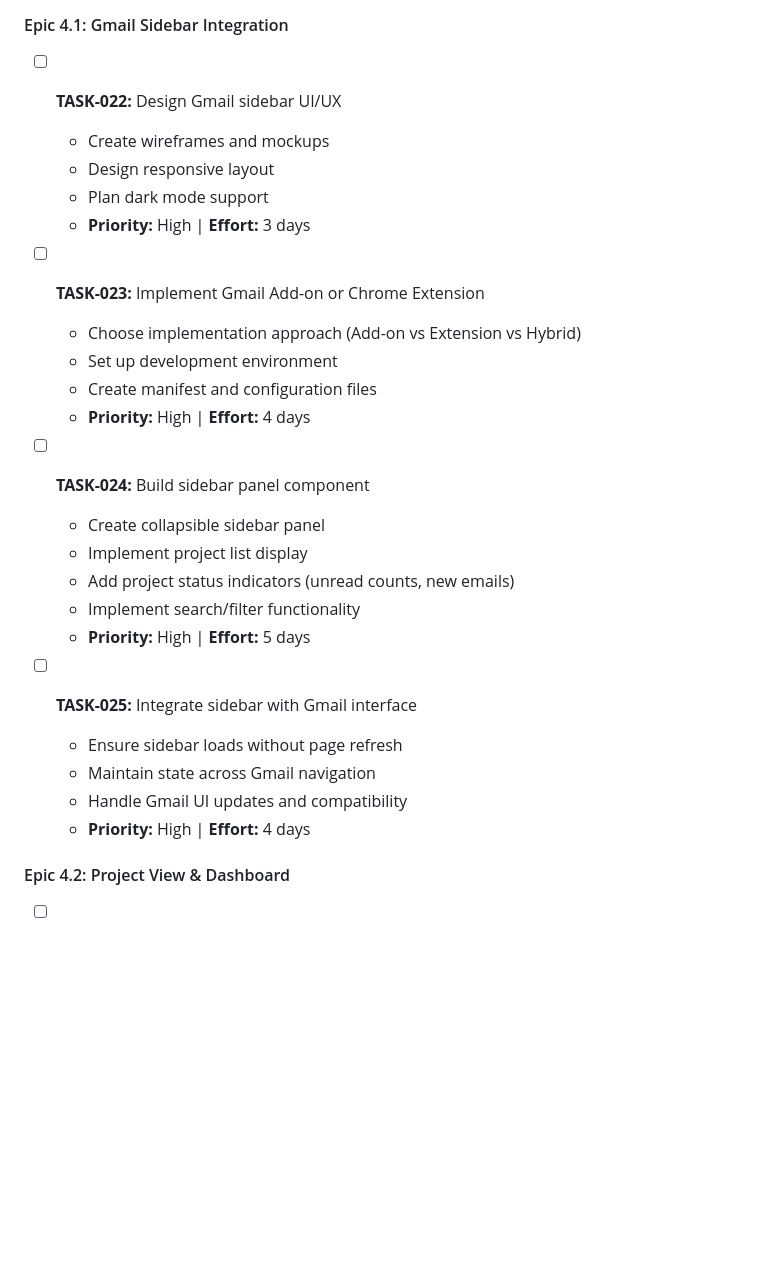
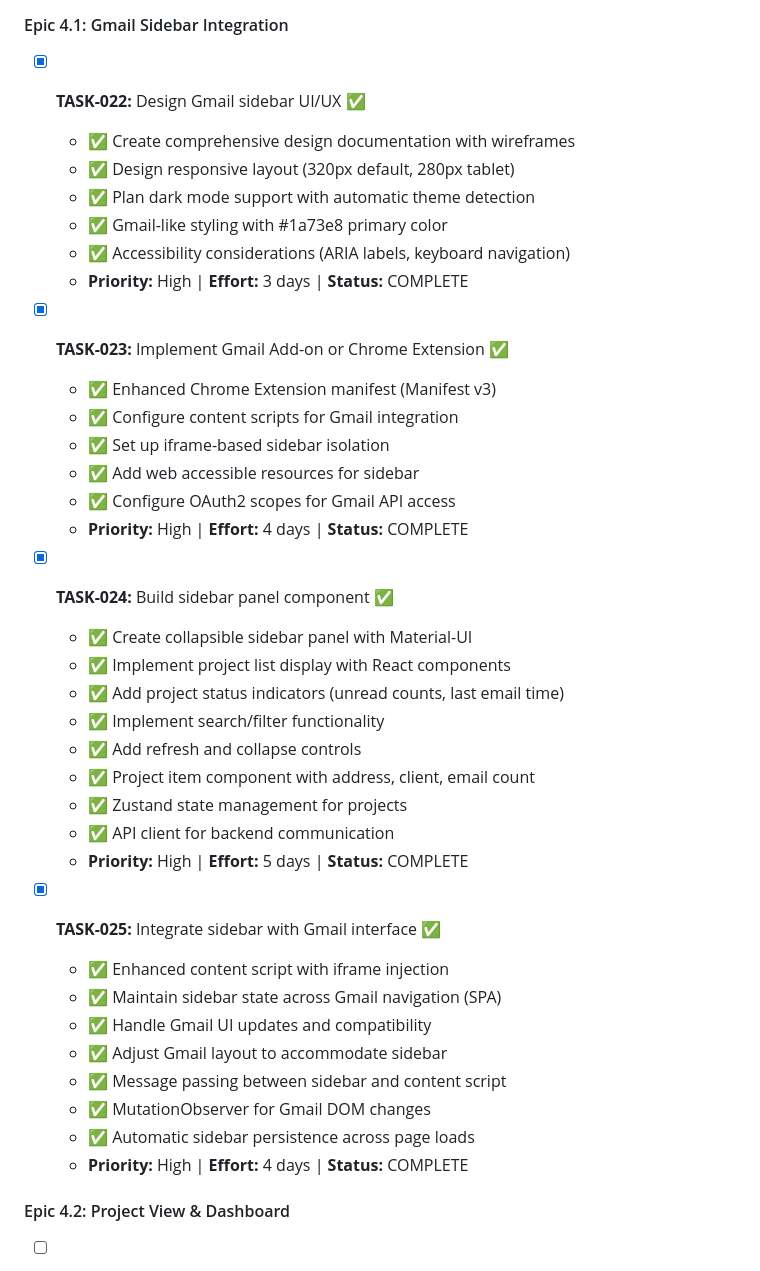
Before and after one commit to GPEire/Tradie_GSuite, a Markdown page: docs/Mail-Gmail AI Email Grouping - Development Tasks.md, the part around the change. Rendered like a GitHub page; blank space fills up the shorter version.

Commit message:
docs: mark Epic 4.1 tasks (TASK-022, TASK-023, TASK-024, TASK-025) as complete

```diff
--- a/docs/Mail-Gmail AI Email Grouping - Development Tasks.md
+++ b/docs/Mail-Gmail AI Email Grouping - Development Tasks.md
@@ -237,30 +237,42 @@
 ### Phase 4: User Interface Development (Weeks 8-10)
 
 #### Epic 4.1: Gmail Sidebar Integration
-- [ ] **TASK-022:** Design Gmail sidebar UI/UX
-  - Create wireframes and mockups
-  - Design responsive layout
-  - Plan dark mode support
-  - **Priority:** High | **Effort:** 3 days
+- [x] **TASK-022:** Design Gmail sidebar UI/UX ✅
+  - ✅ Create comprehensive design documentation with wireframes
+  - ✅ Design responsive layout (320px default, 280px tablet)
+  - ✅ Plan dark mode support with automatic theme detection
+  - ✅ Gmail-like styling with #1a73e8 primary color
+  - ✅ Accessibility considerations (ARIA labels, keyboard navigation)
+  - **Priority:** High | **Effort:** 3 days | **Status:** COMPLETE
 
-- [ ] **TASK-023:** Implement Gmail Add-on or Chrome Extension
-  - Choose implementation approach (Add-on vs Extension vs Hybrid)
-  - Set up development environment
-  - Create manifest and configuration files
-  - **Priority:** High | **Effort:** 4 days
+- [x] **TASK-023:** Implement Gmail Add-on or Chrome Extension ✅
+  - ✅ Enhanced Chrome Extension manifest (Manifest v3)
+  - ✅ Configure content scripts for Gmail integration
+  - ✅ Set up iframe-based sidebar isolation
+  - ✅ Add web accessible resources for sidebar
+  - ✅ Configure OAuth2 scopes for Gmail API access
+  - **Priority:** High | **Effort:** 4 days | **Status:** COMPLETE
 
-- [ ] **TASK-024:** Build sidebar panel component
-  - Create collapsible sidebar panel
-  - Implement project list display
-  - Add project status indicators (unread counts, new emails)
-  - Implement search/filter functionality
-  - **Priority:** High | **Effort:** 5 days
+- [x] **TASK-024:** Build sidebar panel component ✅
+  - ✅ Create collapsible sidebar panel with Material-UI
+  - ✅ Implement project list display with React components
+  - ✅ Add project status indicators (unread counts, last email time)
+  - ✅ Implement search/filter functionality
+  - ✅ Add refresh and collapse controls
+  - ✅ Project item component with address, client, email count
+  - ✅ Zustand state management for projects
+  - ✅ API client for backend communication
+  - **Priority:** High | **Effort:** 5 days | **Status:** COMPLETE
 
-- [ ] **TASK-025:** Integrate sidebar with Gmail interface
-  - Ensure sidebar loads without page refresh
-  - Maintain state across Gmail navigation
-  - Handle Gmail UI updates and compatibility
-  - **Priority:** High | **Effort:** 4 days
+- [x] **TASK-025:** Integrate sidebar with Gmail interface ✅
+  - ✅ Enhanced content script with iframe injection
+  - ✅ Maintain sidebar state across Gmail navigation (SPA)
+  - ✅ Handle Gmail UI updates and compatibility
+  - ✅ Adjust Gmail layout to accommodate sidebar
+  - ✅ Message passing between sidebar and content script
+  - ✅ MutationObserver for Gmail DOM changes
+  - ✅ Automatic sidebar persistence across page loads
+  - **Priority:** High | **Effort:** 4 days | **Status:** COMPLETE
 
 #### Epic 4.2: Project View & Dashboard
 - [ ] **TASK-026:** Build project email view
```
